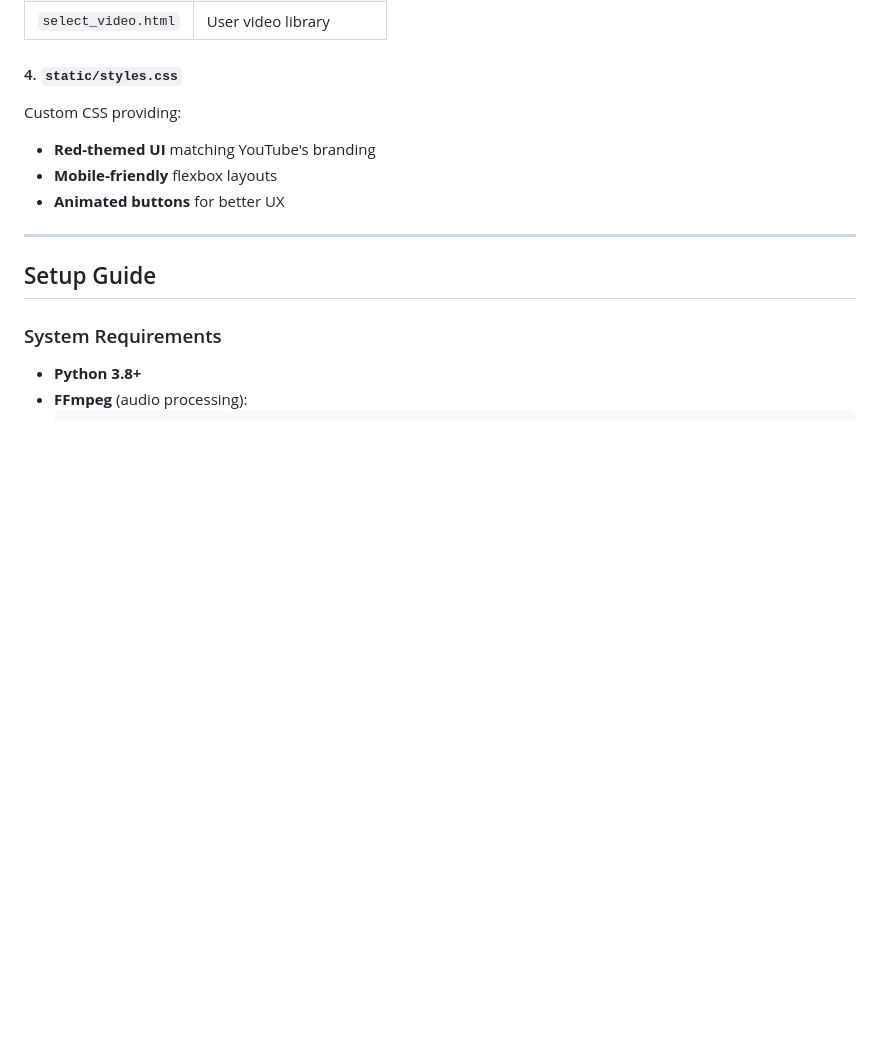
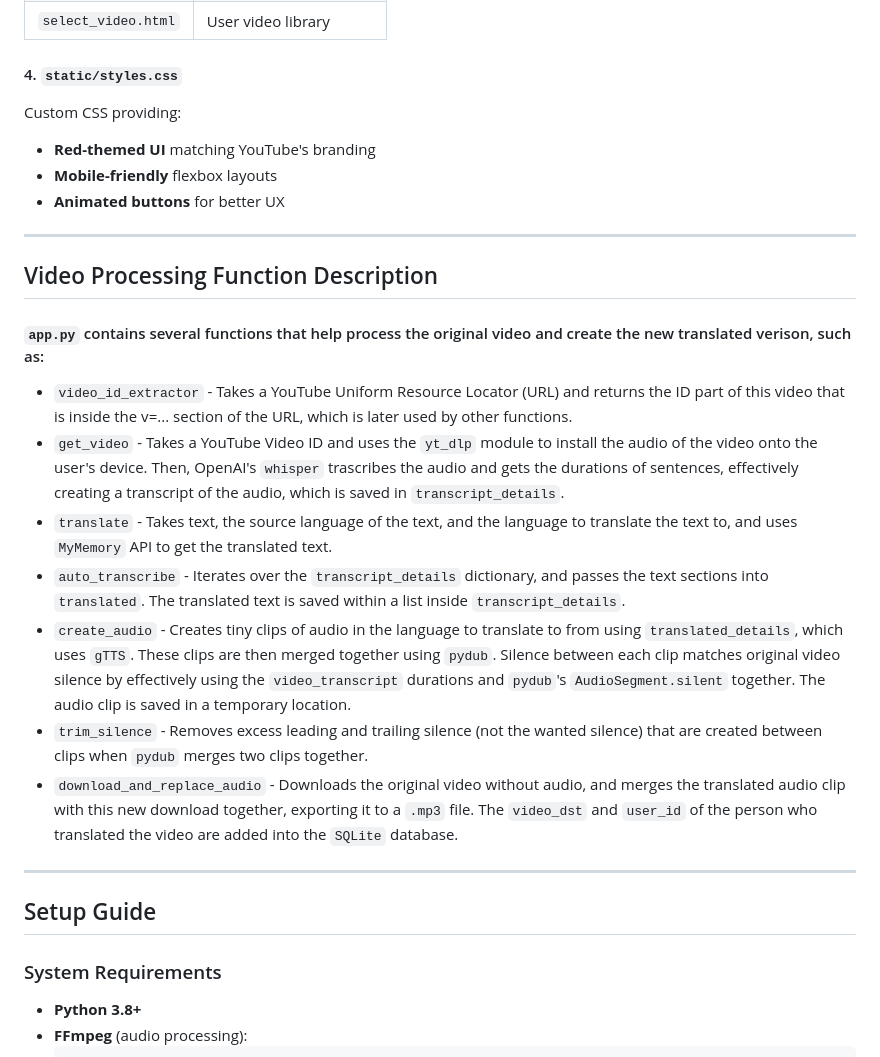
Before and after one commit to Dhanika-Botejue/YouTubeTranslate, a Markdown page: README.md, the part around the change. Drawn GitHub-style; blank space fills up the shorter version.

Commit message:
added function description

```diff
--- a/README.md
+++ b/README.md
@@ -51,6 +51,16 @@ Custom CSS providing:
 - **Mobile-friendly** flexbox layouts
 - **Animated buttons** for better UX
 
+---
+## Video Processing Function Description
+#### `app.py` contains several functions that help process the original video and create the new translated verison, such as:
+- `video_id_extractor` - Takes a YouTube Uniform Resource Locator (URL) and returns the ID part of this video that is inside the v=... section of the URL, which is later used by other functions.
+- `get_video` - Takes a YouTube Video ID and uses the `yt_dlp` module to install the audio of the video onto the user's device. Then, OpenAI's `whisper` trascribes the audio and gets the durations of sentences, effectively creating a transcript of the audio, which is saved in `transcript_details`.
+- `translate` - Takes text, the source language of the text, and the language to translate the text to, and uses `MyMemory` API to get the translated text.
+- `auto_transcribe` - Iterates over the `transcript_details` dictionary, and passes the text sections into `translated`. The translated text is saved within a list inside `transcript_details`.
+- `create_audio` - Creates tiny clips of audio in the language to translate to from using `translated_details`, which uses `gTTS`. These clips are then merged together using `pydub`. Silence between each clip matches original video silence by effectively using the `video_transcript` durations and `pydub`'s `AudioSegment.silent` together. The audio clip is saved in a temporary location.
+- `trim_silence` - Removes excess leading and trailing silence (not the wanted silence) that are created between clips when `pydub` merges two clips together.
+- `download_and_replace_audio` - Downloads the original video without audio, and merges the translated audio clip with this new download together, exporting it to a `.mp3` file. The `video_dst` and `user_id` of the person who translated the video are added into the `SQLite` database.
 ---
 
 ## Setup Guide
```
